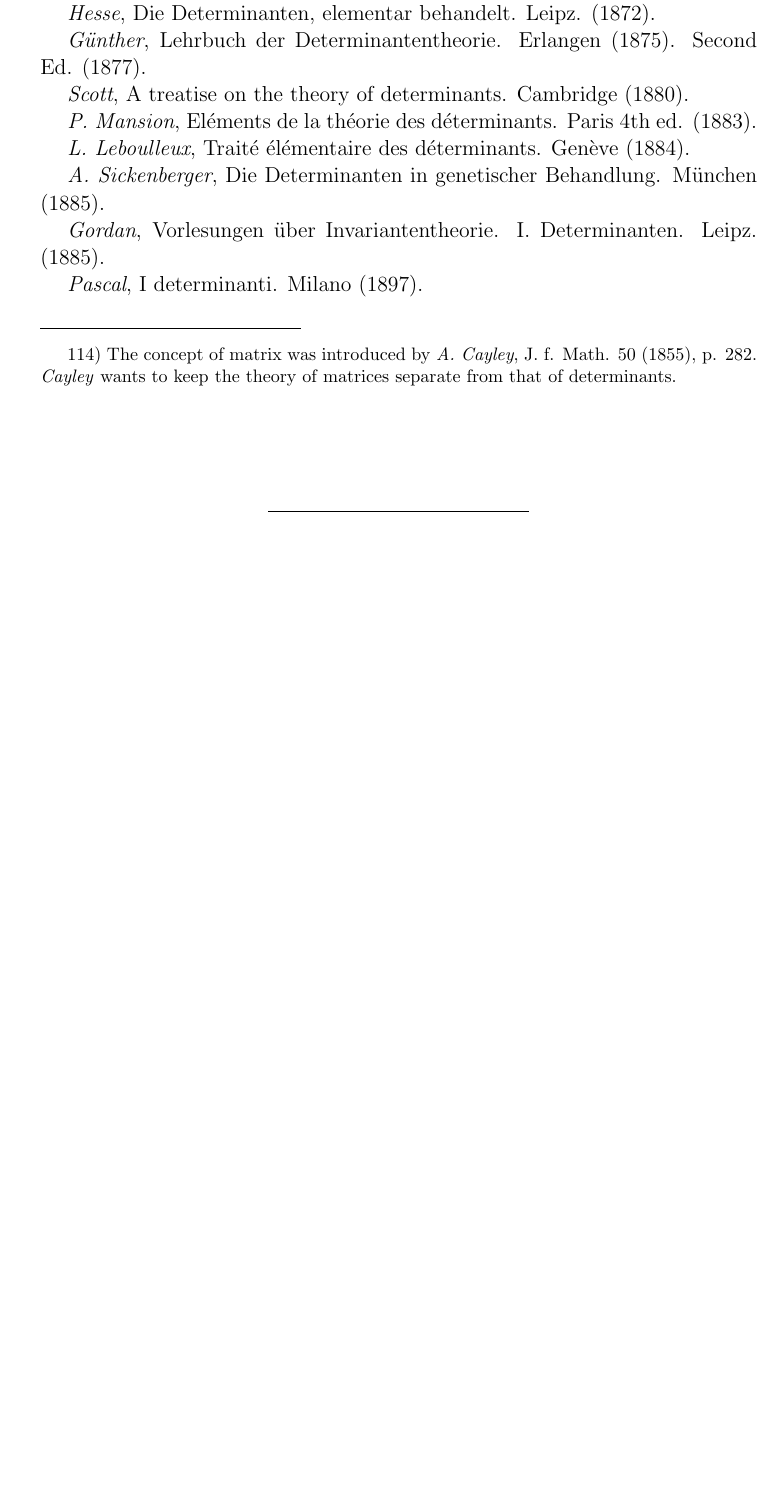
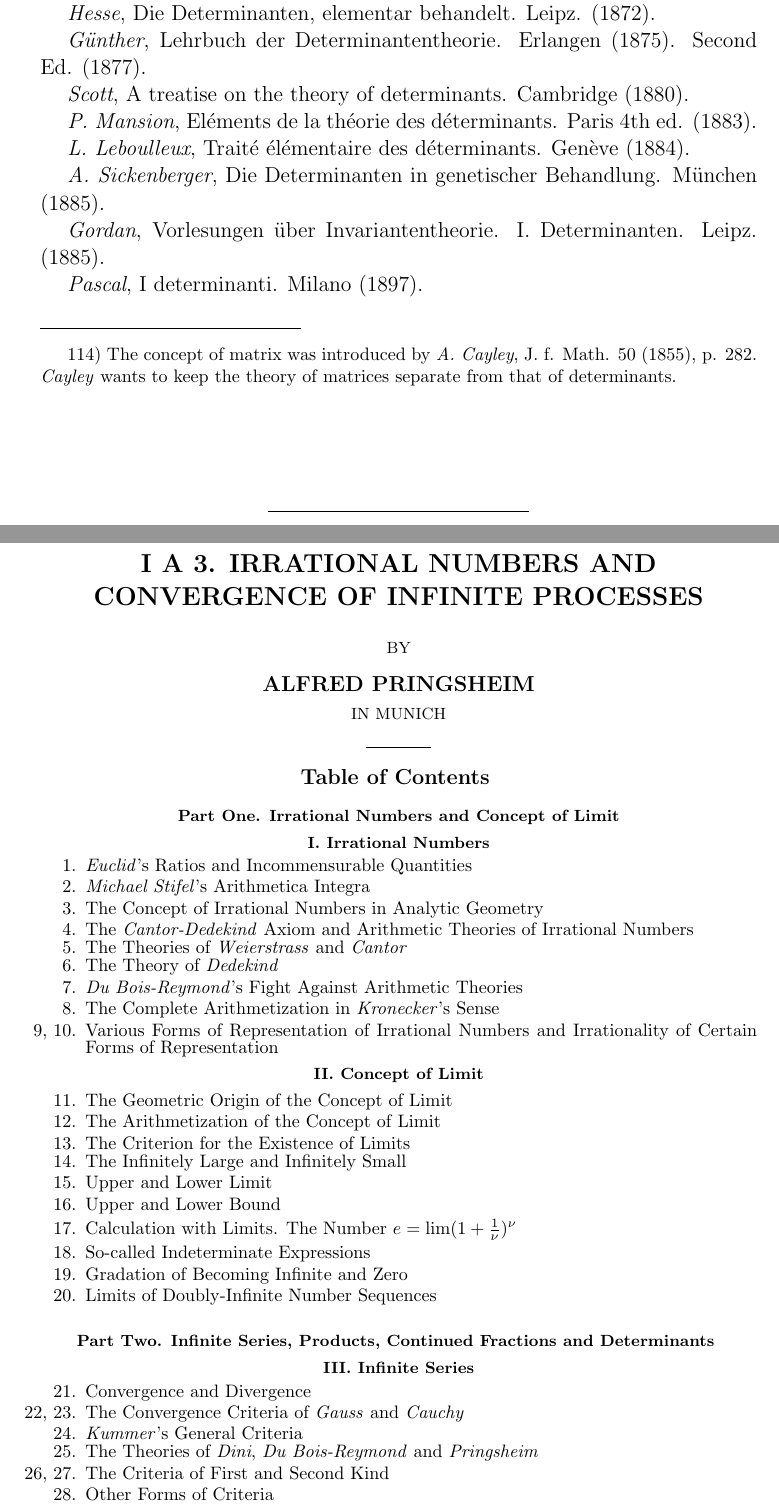
Before and after one commit to VahidGh/Encyclopedia-of-Mathematical-Sciences-Including-Their-Applications, a LaTeX book (translations/volume-1/EMWv1.tex, which reads translations/volume-1/pages/page085.tex, translations/volume-1/pages/page087.tex): part of page 84 of 84 before the commit and two parts of pages 84 and 85 of 87 after it, the two joined at a grey line, cut so that both start at the same text, the shorter picture padded with empty space. Compiled offline with pdfLaTeX.

Commit message:
add pages 85-87

```diff
--- a/translations/volume-1/EMWv1.tex
+++ b/translations/volume-1/EMWv1.tex
@@ -171,0 +175,2 @@ S. Vahid Ghayoomie, Claude A. Sonnet}
+\pagenumbering{gobble}
+\include{pages/page085}
@@ -171,0 +185 @@ S. Vahid Ghayoomie, Claude A. Sonnet}
+\fancyhead[RE]{I A 3. IRRATIONAL NUMBERS AND CONVERGENCE OF INFINITE PROC.}
--- /dev/null
+++ b/translations/volume-1/pages/page085.tex
@@ -0,0 +1,69 @@
+\chapter*{}
+
+\vspace{-4cm}
+{\centering\section*{I A 3. IRRATIONAL NUMBERS AND CONVERGENCE OF INFINITE PROCESSES}}
+
+\begin{center}
+
+{\small BY}
+
+\vspace{0.2cm}
+
+\textbf{ALFRED PRINGSHEIM}\\[1pt]
+{\small IN MUNICH}
+
+\centerline{\rule{0.5in}{0.2pt}}
+
+\vspace{0.2cm}
+\textbf{Table of Contents}
+\vspace{0.2cm}
+
+\textbf{\small{Part One. Irrational Numbers and Concept of Limit}}
+
+\textbf{\small{I. Irrational Numbers}}
+\end{center}
+\vspace{-0.2cm}
+
+{\fontsize{10}{0}\selectfont
+\begin{enumerate}[itemsep=-1pt]
+    \item[1.] \textit{Euclid}'s Ratios and Incommensurable Quantities
+    \item[2.] \textit{Michael Stifel}'s Arithmetica Integra
+    \item[3.] The Concept of Irrational Numbers in Analytic Geometry
+    \item[4.] The \textit{Cantor-Dedekind} Axiom and Arithmetic Theories of Irrational Numbers
+    \item[5.] The Theories of \textit{Weierstrass} and \textit{Cantor}
+    \item[6.] The Theory of \textit{Dedekind}
+    \item[7.] \textit{Du Bois-Reymond}'s Fight Against Arithmetic Theories
+    \item[8.] The Complete Arithmetization in \textit{Kronecker}'s Sense
+    \item[9, 10.] Various Forms of Representation of Irrational Numbers and Irrationality of Certain Forms of Representation
+\end{enumerate}
+\begin{center}
+    \textbf{\small{II. Concept of Limit}}
+\end{center}
+\begin{enumerate}[itemsep=-1pt]
+    \item[11.] The Geometric Origin of the Concept of Limit
+    \item[12.] The Arithmetization of the Concept of Limit
+    \item[13.] The Criterion for the Existence of Limits
+    \item[14.] The Infinitely Large and Infinitely Small
+    \item[15.] Upper and Lower Limit
+    \item[16.] Upper and Lower Bound
+    \item[17.] Calculation with Limits. The Number $e=\lim(1+\frac{1}{\nu})^\nu$
+    \item[18.] So-called Indeterminate Expressions
+    \item[19.] Gradation of Becoming Infinite and Zero
+    \item[20.] Limits of Doubly-Infinite Number Sequences
+\end{enumerate}
+\vspace{0.2cm}
+\begin{center}
+    \textbf{\small{Part Two. Infinite Series, Products, Continued Fractions and Determinants}}
+    \vspace{0.2cm}
+
+    \textbf{\small{III. Infinite Series}}
+\end{center}
+\begin{enumerate}[itemsep=-1pt]
+    \item[21.] Convergence and Divergence
+    \item[22, 23.] The Convergence Criteria of \textit{Gauss} and \textit{Cauchy}
+    \item[24.] \textit{Kummer}'s General Criteria
+    \item[25.] The Theories of \textit{Dini}, \textit{Du Bois-Reymond} and \textit{Pringsheim}
+    \item[26, 27.] The Criteria of First and Second Kind
+    \item[28.] Other Forms of Criteria
+\end{enumerate}
+}
--- /dev/null
+++ b/translations/volume-1/pages/page087.tex
@@ -0,0 +1,2 @@
+\thispagestyle{fancy}
+\fancyhead[LO]{1. Euclid's Ratios and Incommensurable Quantities}
```
Also changed, not shown: translations/volume-1/pages/page086.tex (added, +67 -0 lines), translations/volume-1/EMWv1.pdf, translations/volume-1/EMWv1.tex (19 more changed lines), translations/volume-1/pages/page087.tex (60 more changed lines).
